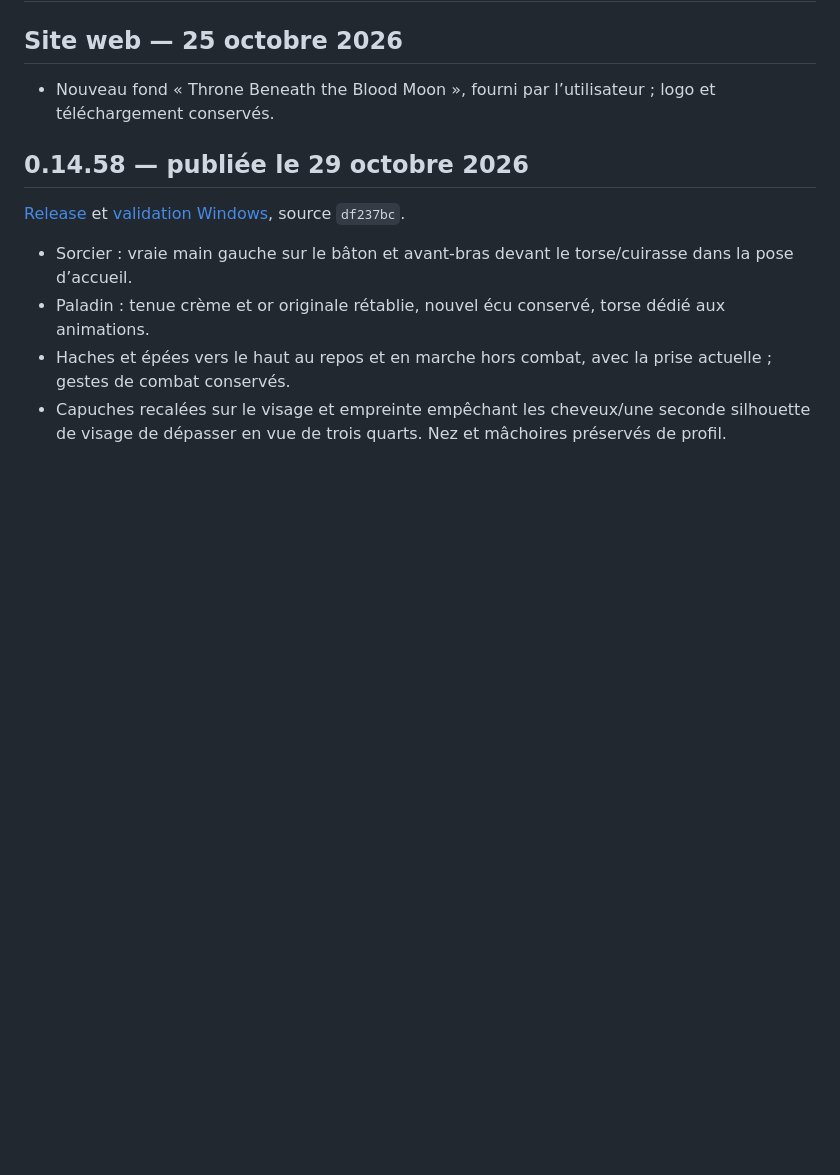
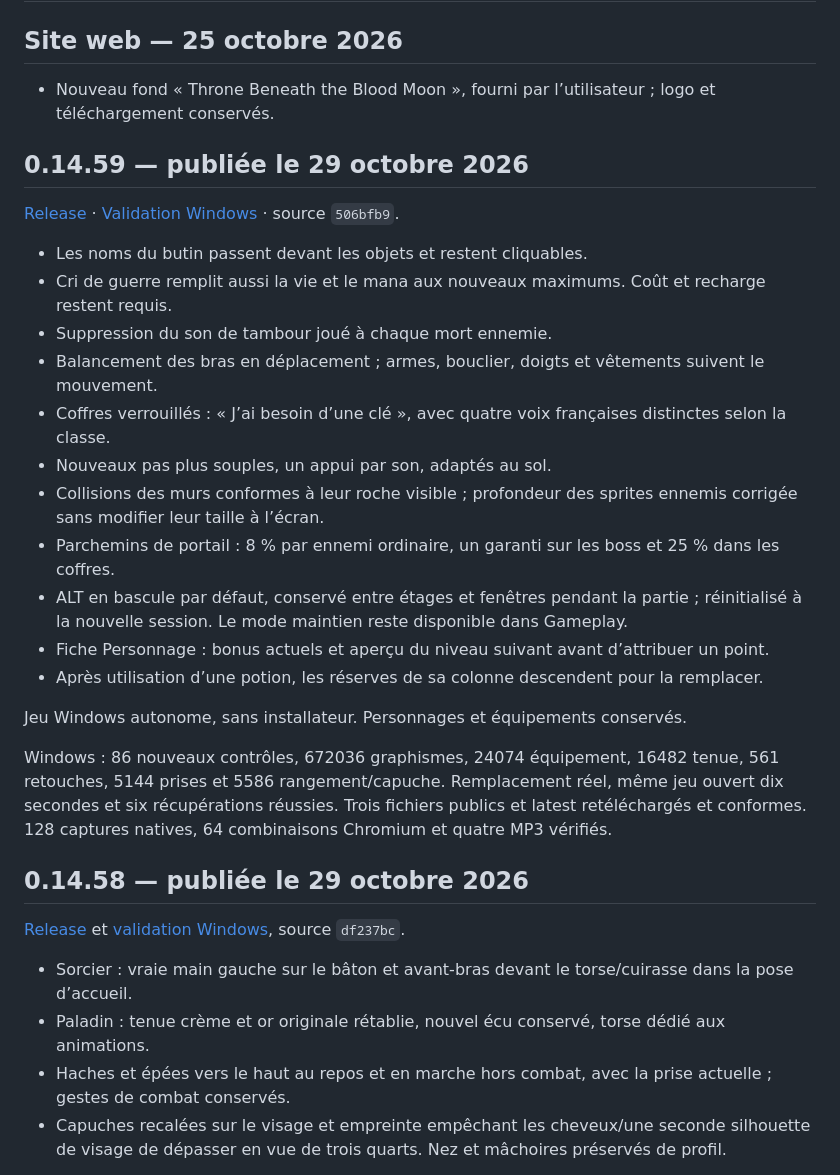
Before and after one commit to evansuka/Throne-of-Ashes-updates, a Markdown page: CHANGELOG.md, the part around the change. Drawn GitHub-style; blank space fills up the shorter version.

Commit message:
Document published gameplay and sound fixes in 0.14.59

```diff
--- a/CHANGELOG.md
+++ b/CHANGELOG.md
@@ -3,6 +3,26 @@
 ## Site web — 25 octobre 2026
 
 - Nouveau fond « Throne Beneath the Blood Moon », fourni par l’utilisateur ; logo et téléchargement conservés.
+
+## 0.14.59 — publiée le 29 octobre 2026
+
+[Release](https://github.com/evansuka/Throne-of-Ashes-updates/releases/tag/v0.14.59) · [Validation Windows](https://github.com/evansuka/Throne-of-Ashes-updates/actions/runs/40894853071) · source `506bfb9`.
+
+- Les noms du butin passent devant les objets et restent cliquables.
+- Cri de guerre remplit aussi la vie et le mana aux nouveaux maximums. Coût et recharge restent requis.
+- Suppression du son de tambour joué à chaque mort ennemie.
+- Balancement des bras en déplacement ; armes, bouclier, doigts et vêtements suivent le mouvement.
+- Coffres verrouillés : « J’ai besoin d’une clé », avec quatre voix françaises distinctes selon la classe.
+- Nouveaux pas plus souples, un appui par son, adaptés au sol.
+- Collisions des murs conformes à leur roche visible ; profondeur des sprites ennemis corrigée sans modifier leur taille à l’écran.
+- Parchemins de portail : 8 % par ennemi ordinaire, un garanti sur les boss et 25 % dans les coffres.
+- ALT en bascule par défaut, conservé entre étages et fenêtres pendant la partie ; réinitialisé à la nouvelle session. Le mode maintien reste disponible dans Gameplay.
+- Fiche Personnage : bonus actuels et aperçu du niveau suivant avant d’attribuer un point.
+- Après utilisation d’une potion, les réserves de sa colonne descendent pour la remplacer.
+
+Jeu Windows autonome, sans installateur. Personnages et équipements conservés.
+
+Windows : 86 nouveaux contrôles, 672036 graphismes, 24074 équipement, 16482 tenue, 561 retouches, 5144 prises et 5586 rangement/capuche. Remplacement réel, même jeu ouvert dix secondes et six récupérations réussies. Trois fichiers publics et latest retéléchargés et conformes. 128 captures natives, 64 combinaisons Chromium et quatre MP3 vérifiés.
 
 ## 0.14.58 — publiée le 29 octobre 2026
 
```
Also changed, not shown: README.md (+4 -2 lines).
